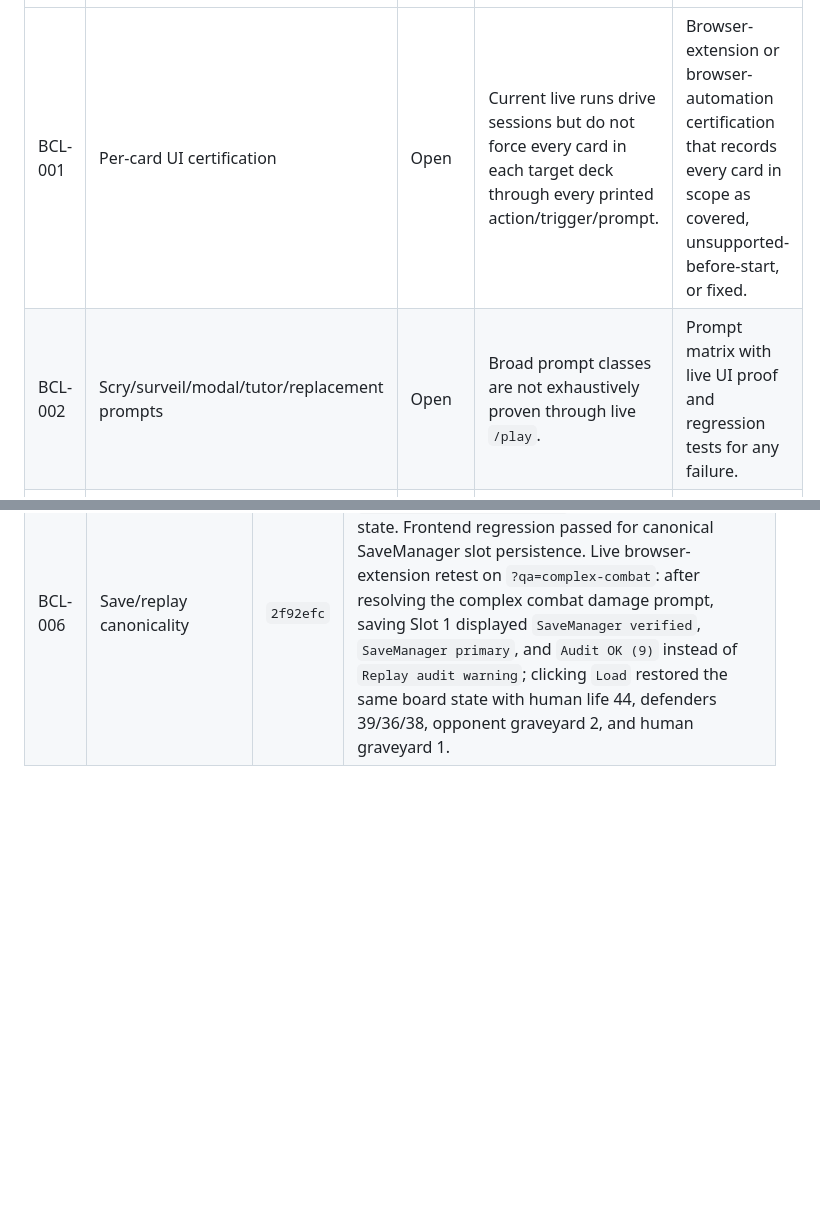
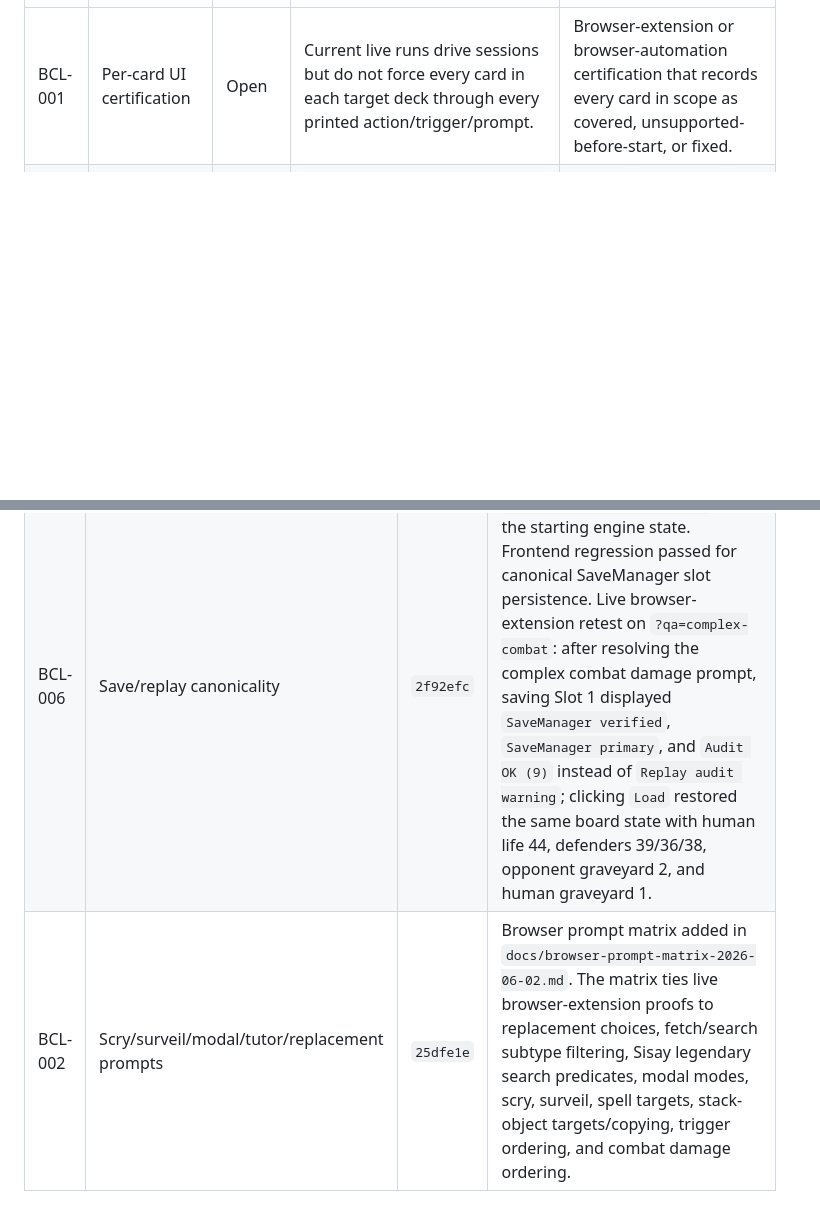
Before and after one commit to kilxnix/Magic, a Markdown page: docs/browser-certification-ledger-2026-06-01.md, 2 parts joined by grey strips. Drawn GitHub-style; blank space fills up the shorter version.

Commit message:
Record browser prompt matrix certification

```diff
--- a/docs/browser-certification-ledger-2026-06-01.md
+++ b/docs/browser-certification-ledger-2026-06-01.md
@@ -21,7 +21,6 @@ Completion rule:
 | ID | Area | Status | Reproduction | Required Close Proof |
 | --- | --- | --- | --- | --- |
 | BCL-001 | Per-card UI certification | Open | Current live runs drive sessions but do not force every card in each target deck through every printed action/trigger/prompt. | Browser-extension or browser-automation certification that records every card in scope as covered, unsupported-before-start, or fixed. |
-| BCL-002 | Scry/surveil/modal/tutor/replacement prompts | Open | Broad prompt classes are not exhaustively proven through live `/play`. | Prompt matrix with live UI proof and regression tests for any failure. |
 | BCL-005 | Real room engine mode | Open | 4-human-context real engine room proof is not complete. | Four-context room run proving scoped views, priority, stack, reload, and action sync. |
 
 ## Closed Items
@@ -38,3 +37,4 @@ Completion rule:
 | BCL-003 | Storm/copy/spell-trigger stack certification | `811c18a` | Engine regression passed for `vivi-tournament-playtest` and stack copy invariants. Live browser-extension `?qa=storm-grapeshot` retest: Grapeshot branch preview changed from invariant failure to stack +3, target selection resolved, and opponent life changed 40 -> 37. Live browser-extension `?qa=spell-copy` retest: Fork targeting Lightning Bolt resolved and opponent life changed 40 -> 34. Live browser-extension `?qa=magecraft-triggers` retest: casting Opt opened six ordered magecraft triggers from Archmage Emeritus, Storm-Kiln Artist, and Veyran doubling; confirming order produced two stacked Treasure tokens, doubled card draw, Veyran 4/4, and Opt resolved off the stack after scry. |
 | BCL-004 | Complex combat certification | `2daa595` | Frontend QA scenario regression passed for a 4-player combat state with three attackers, three defenders, a multi-blocked trampling commander, an unblocked double-strike/lifelink attacker, and a deathtouch/trample attacker. Live browser-extension `?qa=complex-combat` retest: `Skip Rest of Turn` opened the combat damage assignment modal for Trampling Commander with Bear Blocker lethal 2 and Wall Blocker lethal 4; confirming damage order resolved combat to human life 44, opponents at 39/36/38, opponent graveyard 2, human graveyard 1, and postcombat main without a no-op. |
 | BCL-006 | Save/replay canonicality | `2f92efc` | QA save snapshots now seed `engineEventLogInitialState` from the starting engine state. Frontend regression passed for canonical SaveManager slot persistence. Live browser-extension retest on `?qa=complex-combat`: after resolving the complex combat damage prompt, saving Slot 1 displayed `SaveManager verified`, `SaveManager primary`, and `Audit OK (9)` instead of `Replay audit warning`; clicking `Load` restored the same board state with human life 44, defenders 39/36/38, opponent graveyard 2, and human graveyard 1. |
+| BCL-002 | Scry/surveil/modal/tutor/replacement prompts | `25dfe1e` | Browser prompt matrix added in `docs/browser-prompt-matrix-2026-06-02.md`. The matrix ties live browser-extension proofs to replacement choices, fetch/search subtype filtering, Sisay legendary search predicates, modal modes, scry, surveil, spell targets, stack-object targets/copying, trigger ordering, and combat damage ordering. |
```
Also changed, not shown: docs/browser-prompt-matrix-2026-06-02.md (added, +21 -0 lines).
